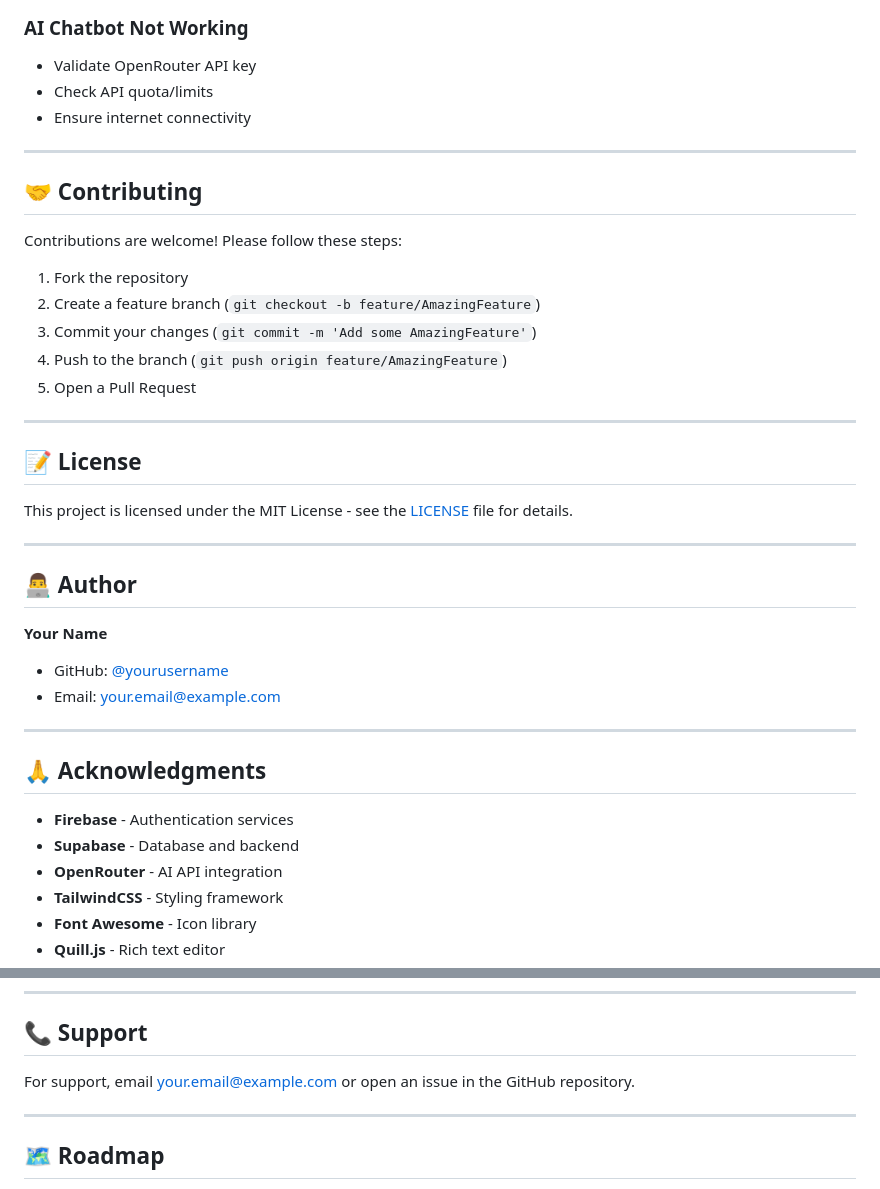
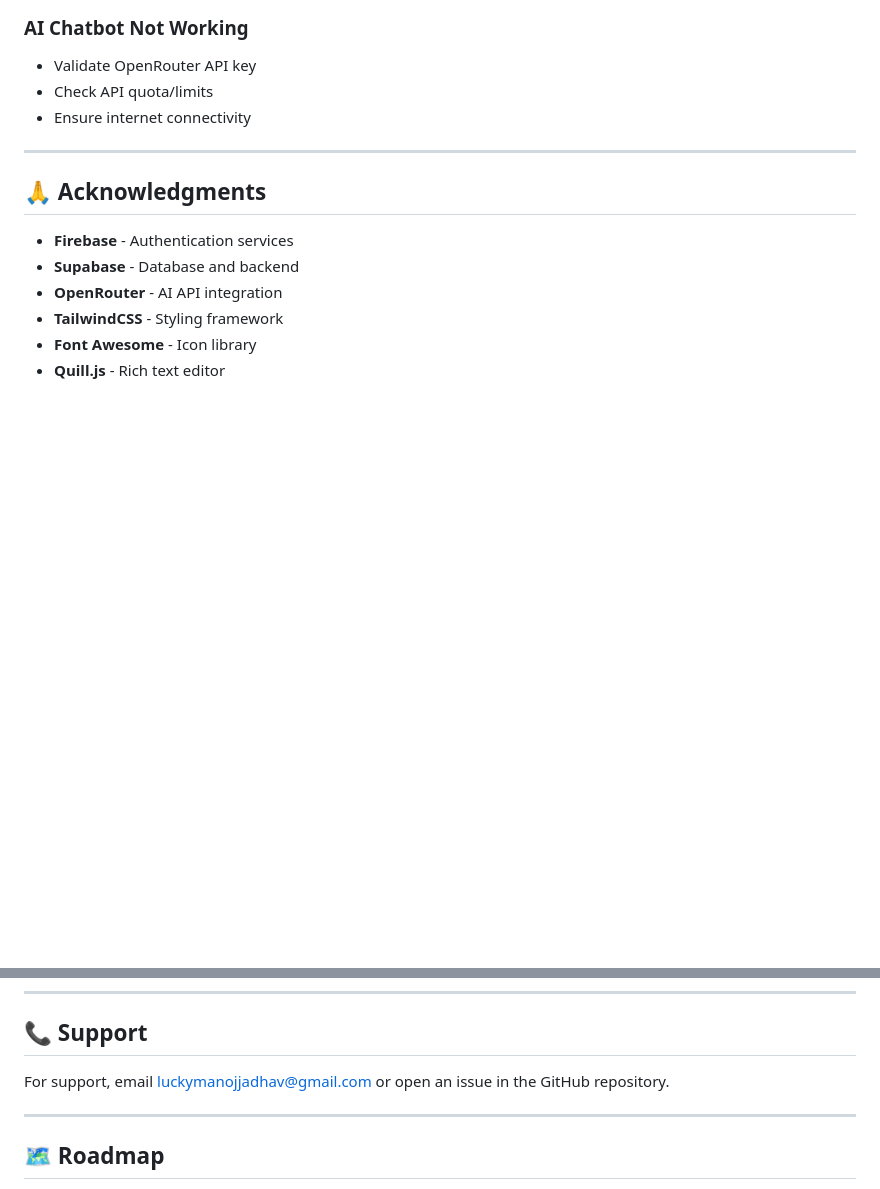
Before and after one commit to LuckyJadhav2808/StudyQuest_AI, a Markdown page: README.md, 2 parts joined by grey strips. Drawn GitHub-style; blank space fills up the shorter version.

Commit message:
Update README with project details and features

```diff
--- a/README.md
+++ b/README.md
@@ -417,32 +417,6 @@ npx http-server -p 8000
 
 ---
 
-## 🤝 Contributing
-
-Contributions are welcome! Please follow these steps:
-
-1. Fork the repository
-2. Create a feature branch (`git checkout -b feature/AmazingFeature`)
-3. Commit your changes (`git commit -m 'Add some AmazingFeature'`)
-4. Push to the branch (`git push origin feature/AmazingFeature`)
-5. Open a Pull Request
-
----
-
-## 📝 License
-
-This project is licensed under the MIT License - see the [LICENSE](LICENSE) file for details.
-
----
-
-## 👨‍💻 Author
-
-**Your Name**
-- GitHub: [@yourusername](https://github.com/yourusername)
-- Email: your.email@example.com
-
----
-
 ## 🙏 Acknowledgments
 
 - **Firebase** - Authentication services
@@ -457,7 +431,7 @@ This project is licensed under the MIT License - see the [LICENSE](LICENSE) file
 
 ## 📞 Support
 
-For support, email your.email@example.com or open an issue in the GitHub repository.
+For support, email luckymanojjadhav@gmail.com or open an issue in the GitHub repository.
 
 ---
 
```
